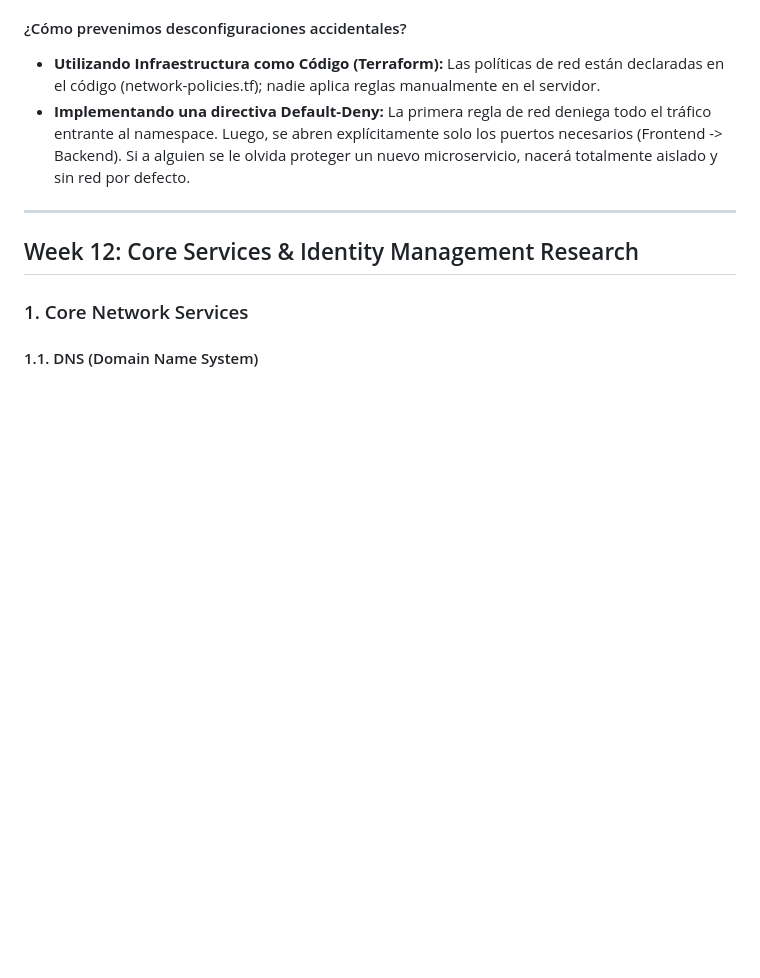
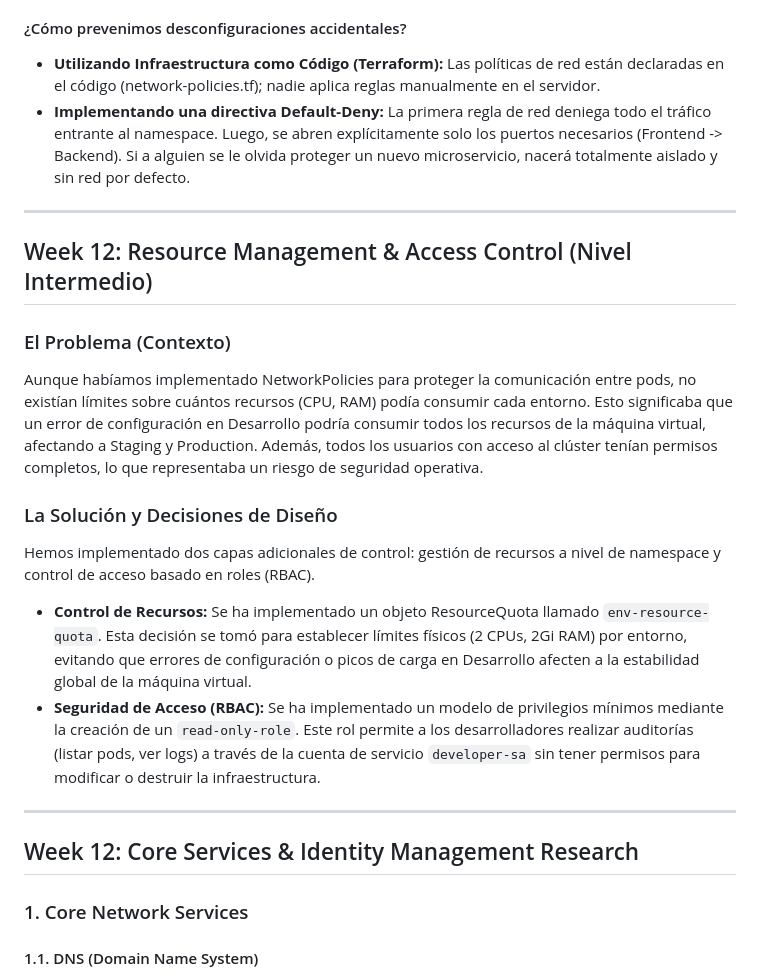
Before and after one commit to blladria/Practical-Assignment-2-Organizational-IT-Infrastructure, a Markdown page: documentation/decisiones_y_arquitectura.md, the part around the change. GitHub-like rendering; blank space fills up the shorter version.

Commit message:
ADRIA: Documentación de la fase intermediate de la week 12

```diff
--- a/documentation/decisiones_y_arquitectura.md
+++ b/documentation/decisiones_y_arquitectura.md
@@ -303,6 +303,19 @@ Para garantizar el principio de privilegio mínimo (Zero Trust), se ha configura
 
 ---
 
+## Week 12: Resource Management & Access Control (Nivel Intermedio)
+
+### El Problema (Contexto)
+Aunque habíamos implementado NetworkPolicies para proteger la comunicación entre pods, no existían límites sobre cuántos recursos (CPU, RAM) podía consumir cada entorno. Esto significaba que un error de configuración en Desarrollo podría consumir todos los recursos de la máquina virtual, afectando a Staging y Production. Además, todos los usuarios con acceso al clúster tenían permisos completos, lo que representaba un riesgo de seguridad operativa.
+
+### La Solución y Decisiones de Diseño
+Hemos implementado dos capas adicionales de control: gestión de recursos a nivel de namespace y control de acceso basado en roles (RBAC).
+
+* **Control de Recursos:** Se ha implementado un objeto ResourceQuota llamado `env-resource-quota`. Esta decisión se tomó para establecer límites físicos (2 CPUs, 2Gi RAM) por entorno, evitando que errores de configuración o picos de carga en Desarrollo afecten a la estabilidad global de la máquina virtual.
+* **Seguridad de Acceso (RBAC):** Se ha implementado un modelo de privilegios mínimos mediante la creación de un `read-only-role`. Este rol permite a los desarrolladores realizar auditorías (listar pods, ver logs) a través de la cuenta de servicio `developer-sa` sin tener permisos para modificar o destruir la infraestructura.
+
+---
+
 ## Week 12: Core Services & Identity Management Research
 
 ### 1. Core Network Services
```
Also changed, not shown: documentation/uso_y_despliegue.md (+72 -1 lines).
